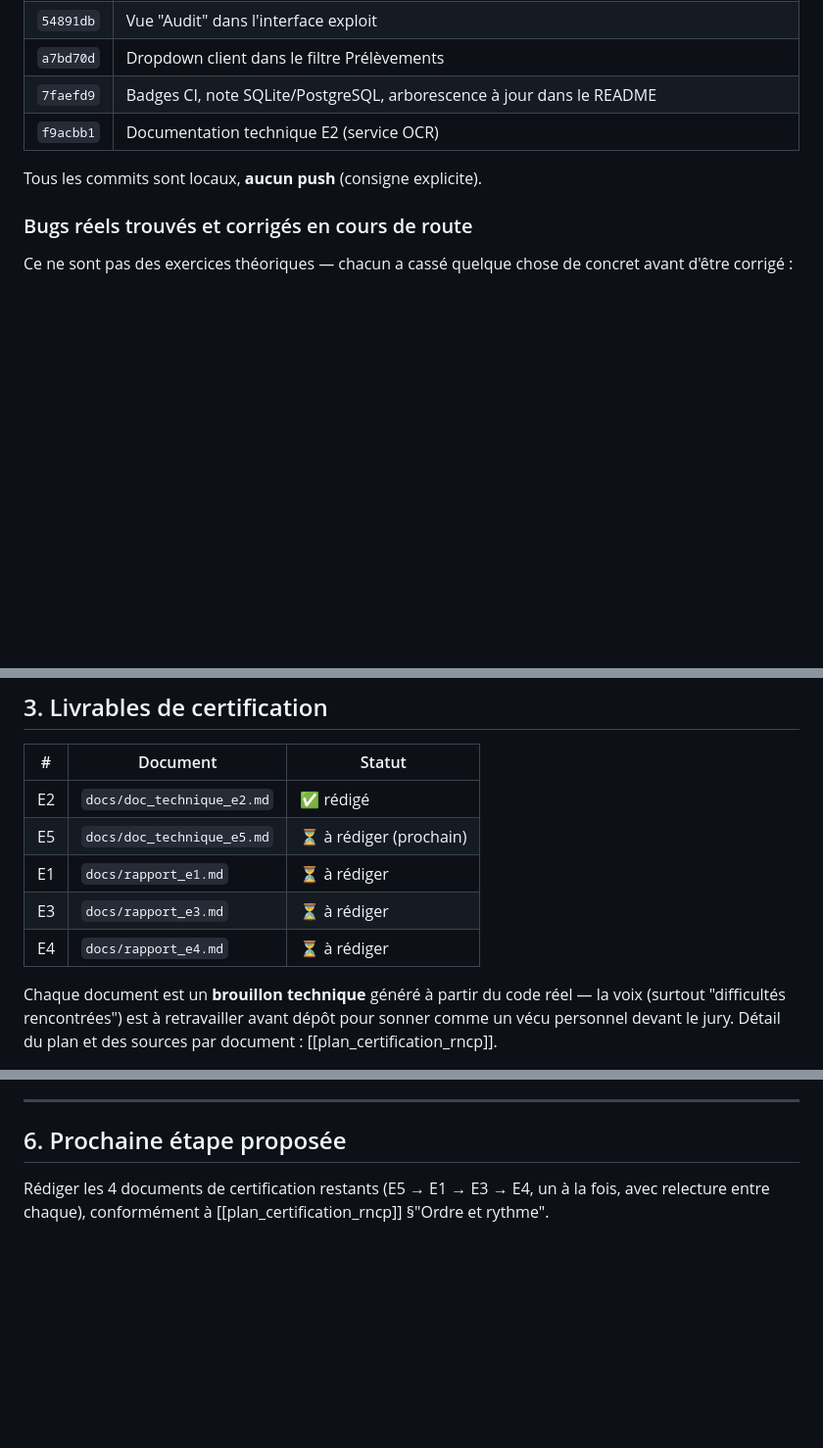
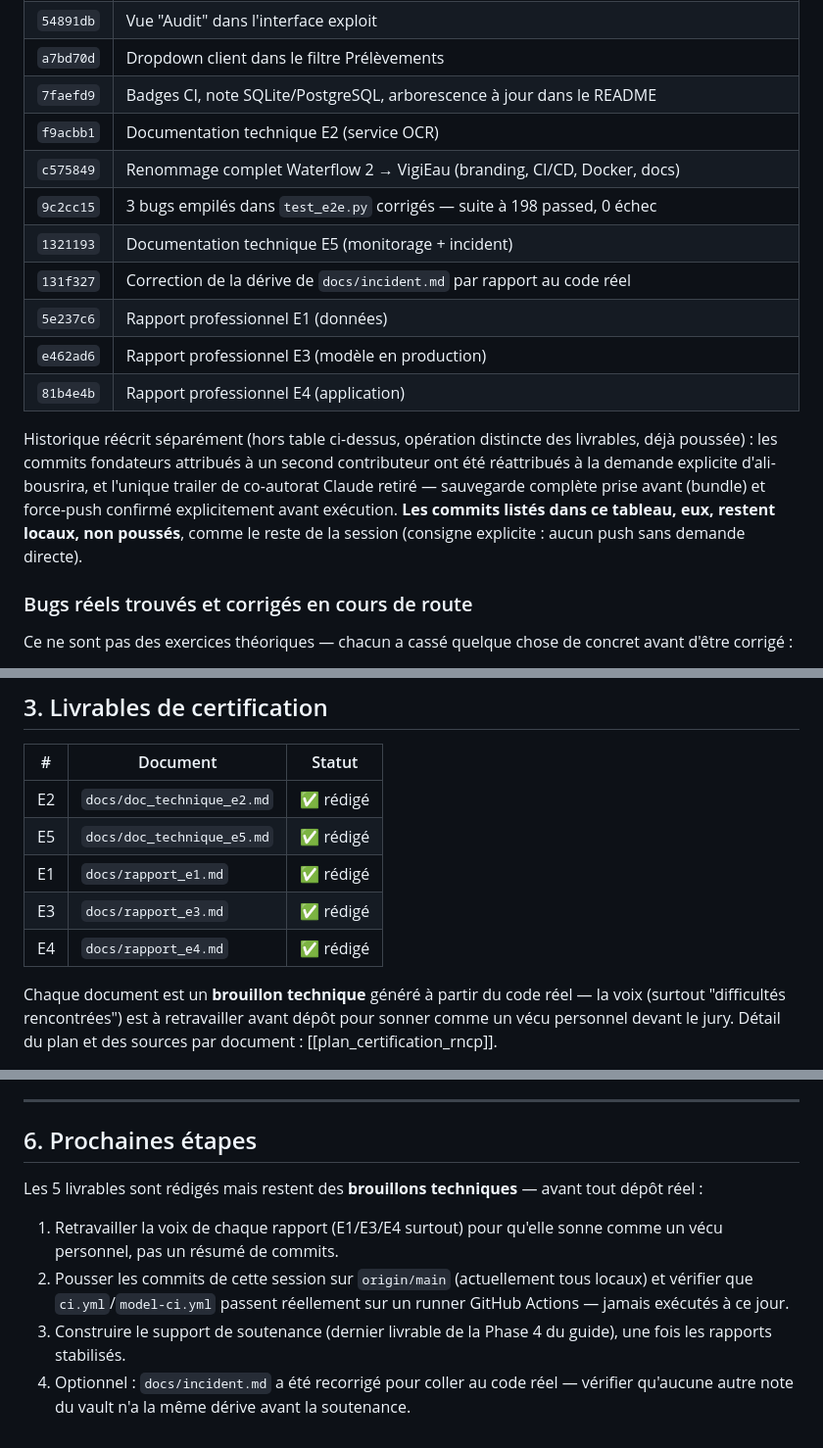
Before and after one commit to ali-bousrira/VigiEau, a Markdown page: docs/etat_avancement.md, 3 parts joined by grey strips. Shown at 98% size. GitHub-like rendering; blank space fills up the shorter version.

Commit message:
docs: met a jour le rapport d'etat - 5/5 livrables rediges
Les 5 documents de certification (E2, E5, E1, E3, E4) sont maintenant
rediges. Met a jour la chronologie des commits, la liste du vault, et
remplace la section "prochaine etape" par ce qui reste reellement :
retravailler la voix des rapports, pousser et verifier la CI pour de
vrai, construire le support de soutenance.

```diff
--- a/docs/etat_avancement.md
+++ b/docs/etat_avancement.md
@@ -66,8 +68,22 @@ empilés dans le fichier de test lui-même, pas dans l'application.
 | `a7bd70d` | Dropdown client dans le filtre Prélèvements |
 | `7faefd9` | Badges CI, note SQLite/PostgreSQL, arborescence à jour dans le README |
 | `f9acbb1` | Documentation technique E2 (service OCR) |
+| `c575849` | Renommage complet Waterflow 2 → VigiEau (branding, CI/CD, Docker, docs) |
+| `9c2cc15` | 3 bugs empilés dans `test_e2e.py` corrigés — suite à 198 passed, 0 échec |
+| `1321193` | Documentation technique E5 (monitorage + incident) |
+| `131f327` | Correction de la dérive de `docs/incident.md` par rapport au code réel |
+| `5e237c6` | Rapport professionnel E1 (données) |
+| `e462ad6` | Rapport professionnel E3 (modèle en production) |
+| `81b4e4b` | Rapport professionnel E4 (application) |
 
-Tous les commits sont locaux, **aucun push** (consigne explicite).
+Historique réécrit séparément (hors table ci-dessus, opération distincte
+des livrables, déjà poussée) : les commits fondateurs attribués à un
+second contributeur ont été réattribués à la demande explicite
+d'ali-bousrira, et l'unique trailer de co-autorat Claude retiré —
+sauvegarde complète prise avant (bundle) et force-push confirmé
+explicitement avant exécution. **Les commits listés dans ce tableau, eux,
+restent locaux, non poussés**, comme le reste de la session (consigne
+explicite : aucun push sans demande directe).
 
 ### Bugs réels trouvés et corrigés en cours de route
 
@@ -94,10 +110,10 @@ concret avant d'être corrigé :
 | # | Document | Statut |
 |---|---|---|
 | E2 | `docs/doc_technique_e2.md` | ✅ rédigé |
-| E5 | `docs/doc_technique_e5.md` | ⏳ à rédiger (prochain) |
-| E1 | `docs/rapport_e1.md` | ⏳ à rédiger |
-| E3 | `docs/rapport_e3.md` | ⏳ à rédiger |
-| E4 | `docs/rapport_e4.md` | ⏳ à rédiger |
+| E5 | `docs/doc_technique_e5.md` | ✅ rédigé |
+| E1 | `docs/rapport_e1.md` | ✅ rédigé |
+| E3 | `docs/rapport_e3.md` | ✅ rédigé |
+| E4 | `docs/rapport_e4.md` | ✅ rédigé |
 
 Chaque document est un **brouillon technique** généré à partir du code
 réel — la voix (surtout "difficultés rencontrées") est à retravailler
@@ -164,8 +184,18 @@ plan et des sources par document : [[plan_certification_rncp]].
 
 ---
 
-## 6. Prochaine étape proposée
+## 6. Prochaines étapes
 
-Rédiger les 4 documents de certification restants (E5 → E1 → E3 → E4, un
-à la fois, avec relecture entre chaque), conformément à
-[[plan_certification_rncp]] §"Ordre et rythme".
+Les 5 livrables sont rédigés mais restent des **brouillons techniques** —
+avant tout dépôt réel :
+
+1. Retravailler la voix de chaque rapport (E1/E3/E4 surtout) pour qu'elle
+   sonne comme un vécu personnel, pas un résumé de commits.
+2. Pousser les commits de cette session sur `origin/main` (actuellement
+   tous locaux) et vérifier que `ci.yml`/`model-ci.yml` passent
+   réellement sur un runner GitHub Actions — jamais exécutés à ce jour.
+3. Construire le support de soutenance (dernier livrable de la Phase 4 du
+   guide), une fois les rapports stabilisés.
+4. Optionnel : `docs/incident.md` a été recorrigé pour coller au code
+   réel — vérifier qu'aucune autre note du vault n'a la même dérive avant
+   la soutenance.
```
Also changed, not shown: other parts of docs/etat_avancement.md (+8 -2 lines).
